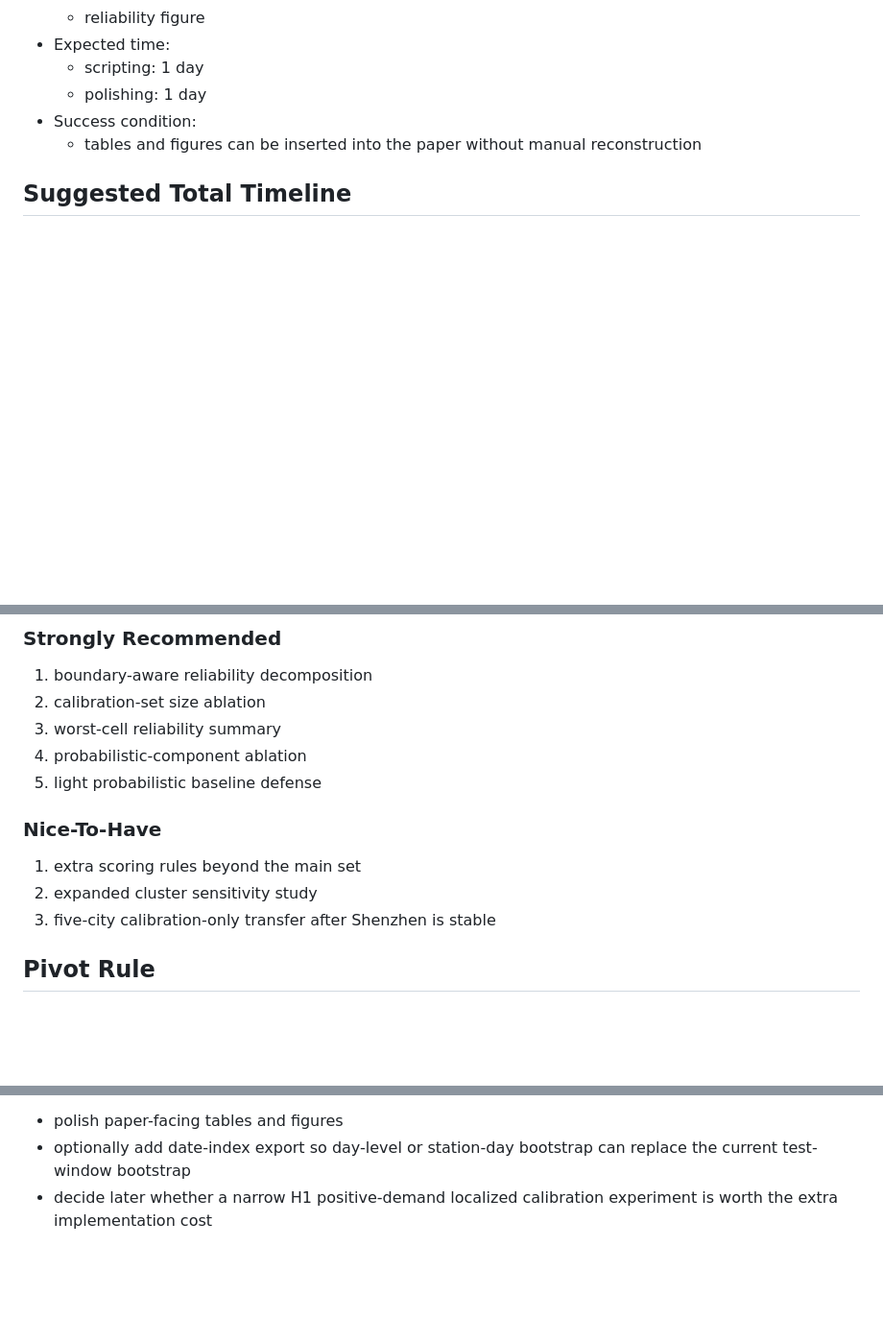
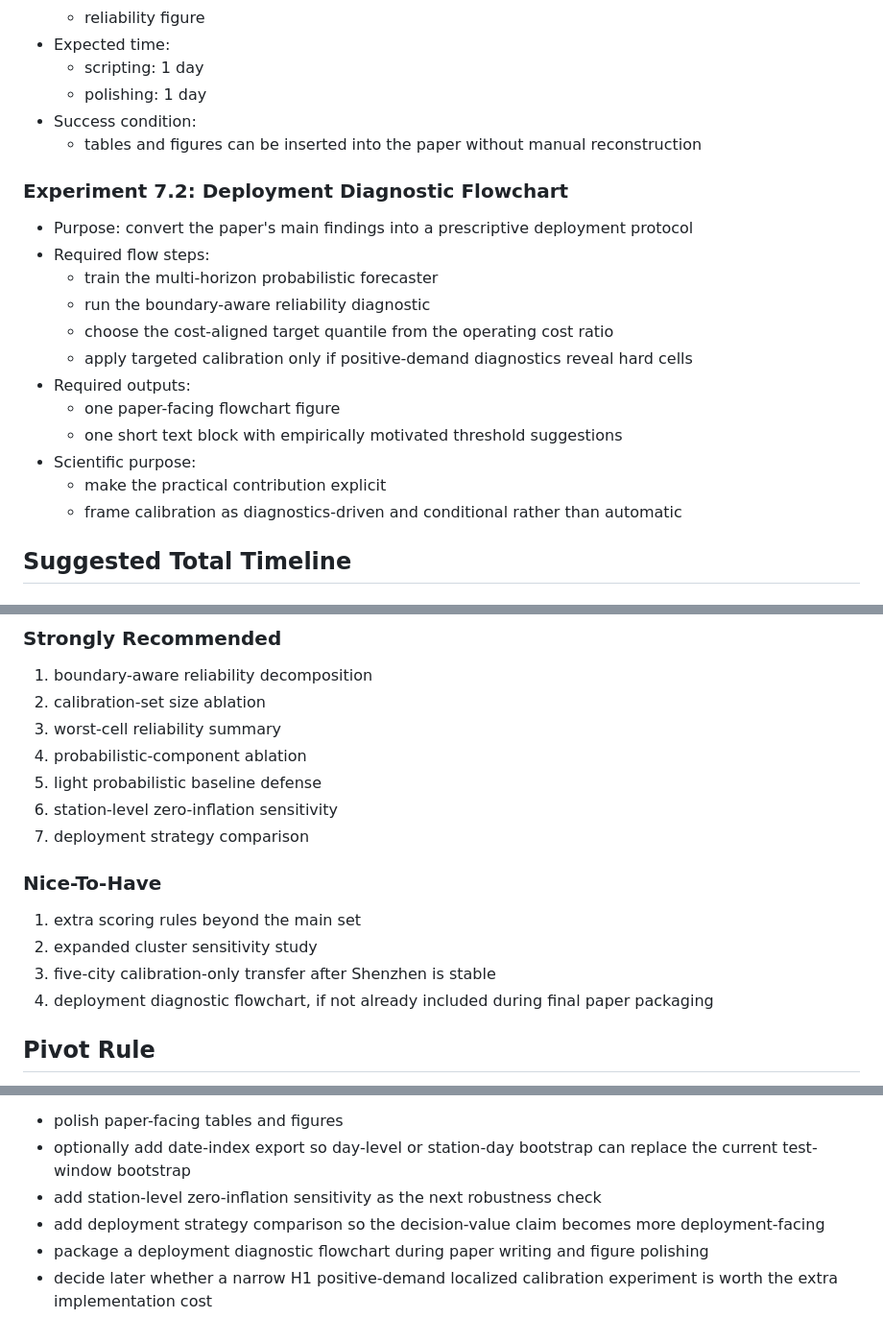
Before and after one commit to ruosi99/quantile-MCS, a Markdown page: docs/journal_multihorizon_experiment_plan.md, 3 parts joined by grey strips. Shown at 96% size. GitHub-like rendering; blank space fills up the shorter version.

```diff
--- a/docs/journal_multihorizon_experiment_plan.md
+++ b/docs/journal_multihorizon_experiment_plan.md
@@ -631,6 +663,20 @@ Turn the Stage 4 cost tables into a formal value-attribution argument suitable f
   - polishing: 1 day
 - Success condition:
   - tables and figures can be inserted into the paper without manual reconstruction
+
+### Experiment 7.2: Deployment Diagnostic Flowchart
+- Purpose: convert the paper's main findings into a prescriptive deployment protocol
+- Required flow steps:
+  - train the multi-horizon probabilistic forecaster
+  - run the boundary-aware reliability diagnostic
+  - choose the cost-aligned target quantile from the operating cost ratio
+  - apply targeted calibration only if positive-demand diagnostics reveal hard cells
+- Required outputs:
+  - one paper-facing flowchart figure
+  - one short text block with empirically motivated threshold suggestions
+- Scientific purpose:
+  - make the practical contribution explicit
+  - frame calibration as diagnostics-driven and conditional rather than automatic
 
 ## Suggested Total Timeline
 
@@ -676,11 +722,14 @@ Turn the Stage 4 cost tables into a formal value-attribution argument suitable f
 3. worst-cell reliability summary
 4. probabilistic-component ablation
 5. light probabilistic baseline defense
+6. station-level zero-inflation sensitivity
+7. deployment strategy comparison
 
 ### Nice-To-Have
 1. extra scoring rules beyond the main set
 2. expanded cluster sensitivity study
 3. five-city calibration-only transfer after Shenzhen is stable
+4. deployment diagnostic flowchart, if not already included during final paper packaging
 
 ## Pivot Rule
 If stratified or hierarchical calibration does not clearly improve worst-cell ACE or under-coverage relative to horizon-wise CQR, or if it requires unacceptable interval-width inflation, then the paper should pivot.
@@ -725,4 +774,7 @@ Result:
 Next recommended work:
 - polish paper-facing tables and figures
 - optionally add date-index export so day-level or station-day bootstrap can replace the current test-window bootstrap
+- add station-level zero-inflation sensitivity as the next robustness check
+- add deployment strategy comparison so the decision-value claim becomes more deployment-facing
+- package a deployment diagnostic flowchart during paper writing and figure polishing
 - decide later whether a narrow H1 positive-demand localized calibration experiment is worth the extra implementation cost
```
Also changed, not shown: other parts of docs/journal_multihorizon_experiment_plan.md (+32 -0 lines), docs/current_task.md (+4 -0 lines), docs/journal_paper_direction.md (+34 -0 lines).
